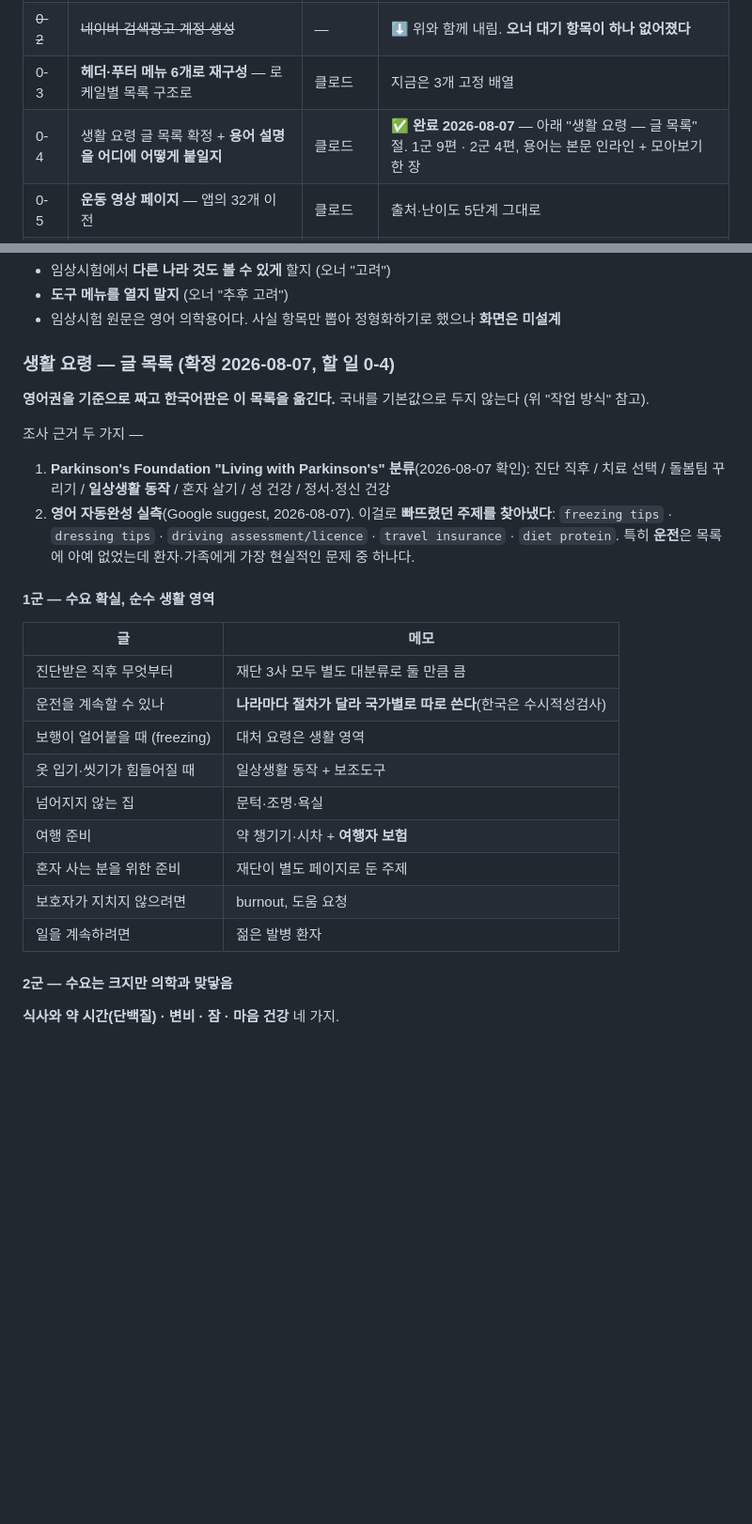
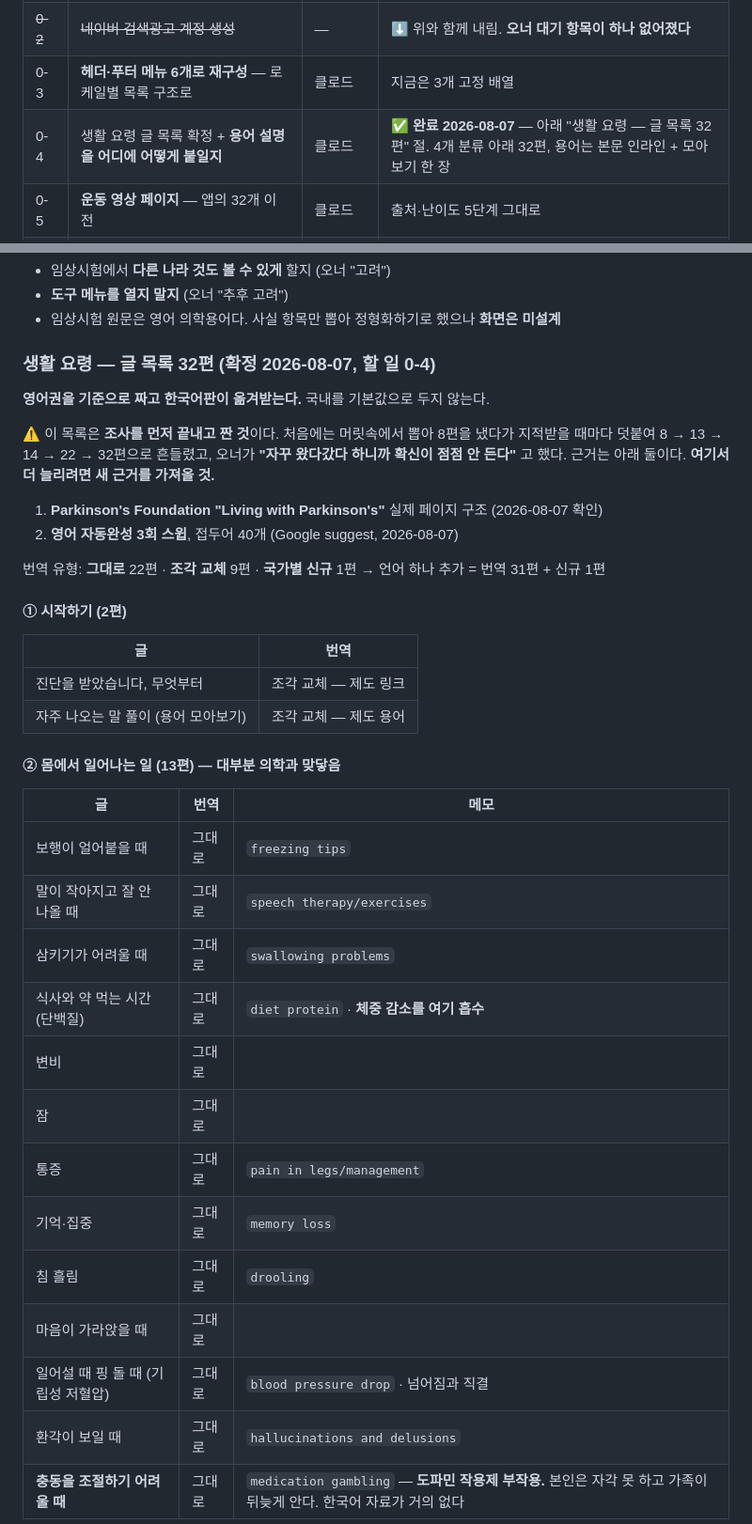
Before and after one commit to dailyhotcoolmeme/parkinon-web, a Markdown page: docs/website-plan.md, 2 parts joined by grey strips. Shown at 94% size. GitHub-like rendering; blank space fills up the shorter version.

Commit message:
0-4 확정: 생활 요령 32편 — 상위 분류 4개 아래로 정리
오너 지시: "순서대로 상위 레벨을 정하고, 그 정한것 하위로 글목록이 나오는 형태로".
평평한 목록을 늘렸다 줄였다 해서 오너가 "왔다갔다 하니까 확신이 안 든다"고 했다.

① 시작하기(2) ② 몸에서 일어나는 일(13) ③ 하루를 보내는 법(6) ④ 사람과 상황(11)

번역 유형: 그대로 22편 · 조각 교체 9편 · 국가별 신규 1편(운전)
→ 언어 하나 추가 = 번역 31편 + 신규 1편

마지막 점검에서 8편을 더 찾았다(자동완성 근거)
- 기립성 저혈압 / 환각 / 충동조절(도박) / 보조도구 / 요양시설 / 법적 준비 /
  젊은 발병 / 치과
- 특히 충동조절은 도파민 작용제 부작용인데 본인은 자각 못 하고 가족이 뒤늦게 안다.
  한국어 자료가 거의 없다

흡수: 체중 감소 → 식사 글 / 수술·마취 → 입원할 때 글 / 배우자·주변사람 → 보호자 글
제외: 더위 민감(수요 약함) / 유전자 검사(질환 이해 영역, 별도 판단)

목록이 왜 그만큼인지 근거를 함께 적어 뒀다. 더 늘리려면 새 근거를 가져올 것.

Co-Authored-By: Claude Opus 5 (1M context) <noreply@anthropic.com>
Claude-Session: https://claude.ai/code/session_01FQ38BWyGqSzTLq2WETed9g

```diff
--- a/docs/website-plan.md
+++ b/docs/website-plan.md
@@ -35,7 +35,7 @@
 | ~~0-1~~ | ~~키워드 조사 — 국내~~ | — | ⬇️ **중요도 낮춤**(오너 동의 2026-08-07). 국내 검색량으로 콘텐츠를 정하는 발상 자체가 국내 기본값이었다. 주제는 영어권 수요를 보고 정한다(자동완성으로 충분히 잡힌다) |
 | ~~0-2~~ | ~~네이버 검색광고 계정 생성~~ | — | ⬇️ 위와 함께 내림. **오너 대기 항목이 하나 없어졌다** |
 | 0-3 | **헤더·푸터 메뉴 6개로 재구성** — 로케일별 목록 구조로 | 클로드 | 지금은 3개 고정 배열 |
-| 0-4 | 생활 요령 글 목록 확정 + **용어 설명을 어디에 어떻게 붙일지** | 클로드 | ✅ **완료 2026-08-07** — 아래 "생활 요령 — 글 목록" 절. 1군 9편 · 2군 4편, 용어는 본문 인라인 + 모아보기 한 장 |
+| 0-4 | 생활 요령 글 목록 확정 + **용어 설명을 어디에 어떻게 붙일지** | 클로드 | ✅ **완료 2026-08-07** — 아래 "생활 요령 — 글 목록 32편" 절. 4개 분류 아래 32편, 용어는 본문 인라인 + 모아보기 한 장 |
 | 0-5 | **운동 영상 페이지** — 앱의 32개 이전 | 클로드 | 출처·난이도 5단계 그대로 |
 | 0-6 | **임상시험 페이지** — ClinicalTrials.gov 목록(국가 필터) + PubMed 연구 카드 | 클로드 | API 동작 확인 완료. 화면 미설계 |
 | 0-7 | **소식 발행 체계** — 소재 수집 → 편집 → 화·금 발행 | 클로드 | 형식은 "글 형식(소식 메뉴용)" 참고 |
@@ -234,34 +234,43 @@ PubMed ─────────────┼─→ 임상시험 (개별 카
 - **도구 메뉴를 열지 말지** (오너 "추후 고려")
 - 임상시험 원문은 영어 의학용어다. 사실 항목만 뽑아 정형화하기로 했으나 **화면은 미설계**
 
-### 생활 요령 — 글 목록 (확정 2026-08-07, 할 일 0-4)
+### 생활 요령 — 글 목록 32편 (확정 2026-08-07, 할 일 0-4)
 
-**영어권을 기준으로 짜고 한국어판은 이 목록을 옮긴다.** 국내를 기본값으로 두지 않는다
-(위 "작업 방식" 참고).
+**영어권을 기준으로 짜고 한국어판이 옮겨받는다.** 국내를 기본값으로 두지 않는다.
 
-조사 근거 두 가지 —
+⚠️ 이 목록은 **조사를 먼저 끝내고 짠 것**이다. 처음에는 머릿속에서 뽑아 8편을 냈다가
+지적받을 때마다 덧붙여 8 → 13 → 14 → 22 → 32편으로 흔들렸고, 오너가
+**"자꾸 왔다갔다 하니까 확신이 점점 안 든다"** 고 했다. 근거는 아래 둘이다.
+**여기서 더 늘리려면 새 근거를 가져올 것.**
 
-1. **Parkinson's Foundation "Living with Parkinson's" 분류**(2026-08-07 확인):
-   진단 직후 / 치료 선택 / 돌봄팀 꾸리기 / **일상생활 동작** / 혼자 살기 / 성 건강 / 정서·정신 건강
-2. **영어 자동완성 실측**(Google suggest, 2026-08-07). 이걸로 **빠뜨렸던 주제를 찾아냈다**:
-   `freezing tips` · `dressing tips` · `driving assessment/licence` · `travel insurance` ·
-   `diet protein`. 특히 **운전**은 목록에 아예 없었는데 환자·가족에게 가장 현실적인 문제 중 하나다.
+1. **Parkinson's Foundation "Living with Parkinson's"** 실제 페이지 구조 (2026-08-07 확인)
+2. **영어 자동완성 3회 스윕**, 접두어 40개 (Google suggest, 2026-08-07)
 
-#### 1군 — 수요 확실, 순수 생활 영역
+번역 유형: **그대로** 22편 · **조각 교체** 9편 · **국가별 신규** 1편
+→ 언어 하나 추가 = 번역 31편 + 신규 1편
 
-| 글 | 메모 |
+#### ① 시작하기 (2편)
+
+| 글 | 번역 |
 |---|---|
-| 진단받은 직후 무엇부터 | 재단 3사 모두 별도 대분류로 둘 만큼 큼 |
-| 운전을 계속할 수 있나 | **나라마다 절차가 달라 국가별로 따로 쓴다**(한국은 수시적성검사) |
-| 보행이 얼어붙을 때 (freezing) | 대처 요령은 생활 영역 |
-| 옷 입기·씻기가 힘들어질 때 | 일상생활 동작 + 보조도구 |
-| 넘어지지 않는 집 | 문턱·조명·욕실 |
-| 여행 준비 | 약 챙기기·시차 + **여행자 보험** |
-| 혼자 사는 분을 위한 준비 | 재단이 별도 페이지로 둔 주제 |
-| 보호자가 지치지 않으려면 | burnout, 도움 요청 |
-| 일을 계속하려면 | 젊은 발병 환자 |
+| 진단을 받았습니다, 무엇부터 | 조각 교체 — 제도 링크 |
+| 자주 나오는 말 풀이 (용어 모아보기) | 조각 교체 — 제도 용어 |
 
-#### 2군 — 수요는 크지만 의학과 맞닿음
+#### ② 몸에서 일어나는 일 (13편) — 대부분 의학과 맞닿음
 
-**식사와 약 시간(단백질) · 변비 · 잠 · 마음 건강** 네 가지.
+| 글 | 번역 | 메모 |
+|---|---|---|
+| 보행이 얼어붙을 때 | 그대로 | `freezing tips` |
+| 말이 작아지고 잘 안 나올 때 | 그대로 | `speech therapy/exercises` |
+| 삼키기가 어려울 때 | 그대로 | `swallowing problems` |
+| 식사와 약 먹는 시간 (단백질) | 그대로 | `diet protein` · **체중 감소를 여기 흡수** |
+| 변비 | 그대로 | |
+| 잠 | 그대로 | |
+| 통증 | 그대로 | `pain in legs/management` |
+| 기억·집중 | 그대로 | `memory loss` |
+| 침 흘림 | 그대로 | `drooling` |
+| 마음이 가라앉을 때 | 그대로 | |
+| 일어설 때 핑 돌 때 (기립성 저혈압) | 그대로 | `blood pressure drop` · 넘어짐과 직결 |
+| 환각이 보일 때 | 그대로 | `hallucinations and delusions` |
+| **충동을 조절하기 어려울 때** | 그대로 | `medication gambling` — **도파민 작용제 부작용.** 본인은 자각 못 하고 가족이 뒤늦게 안다. 한국어 자료가 거의 없다 |
 
```
Also changed, not shown: other parts of docs/website-plan.md (+33 -3 lines).
